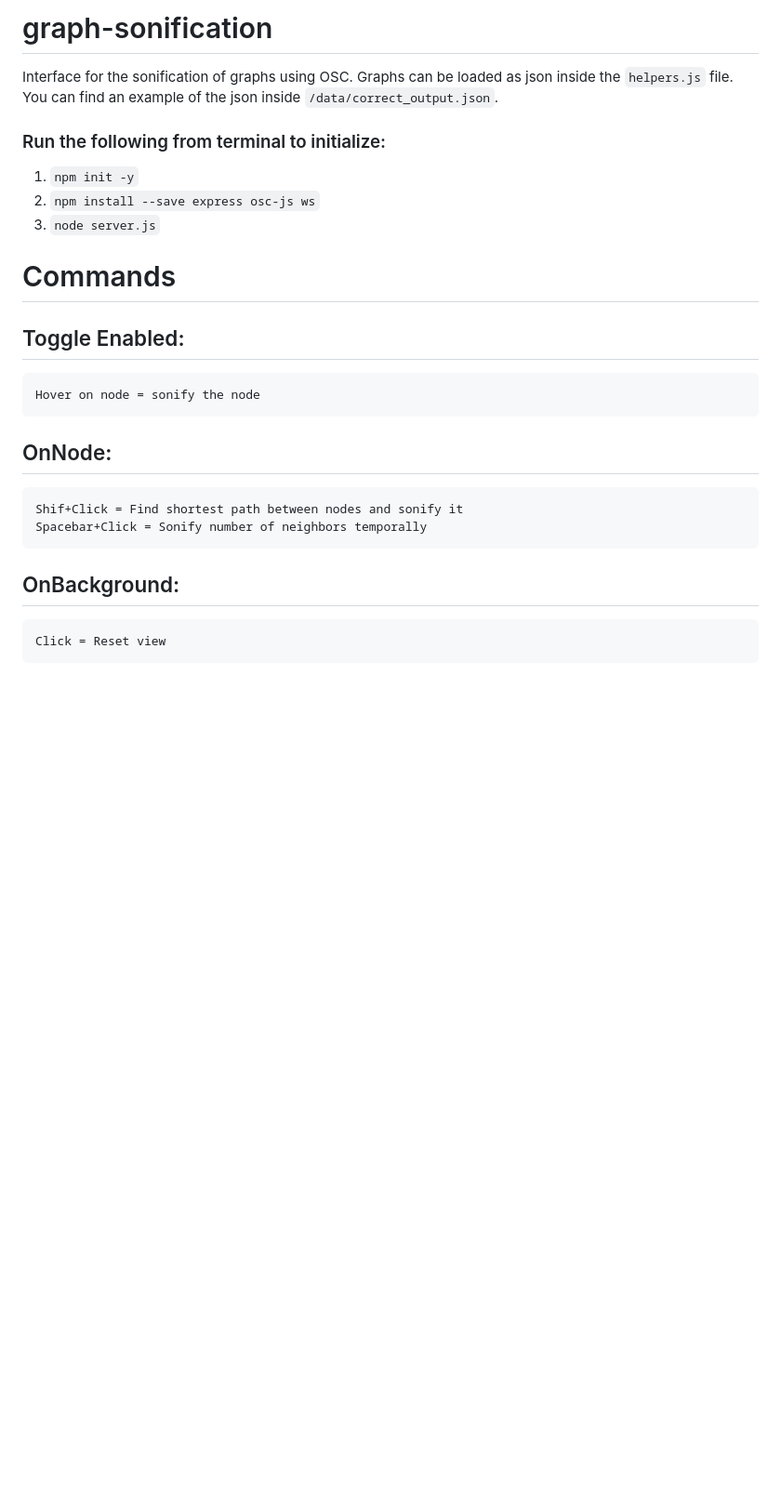
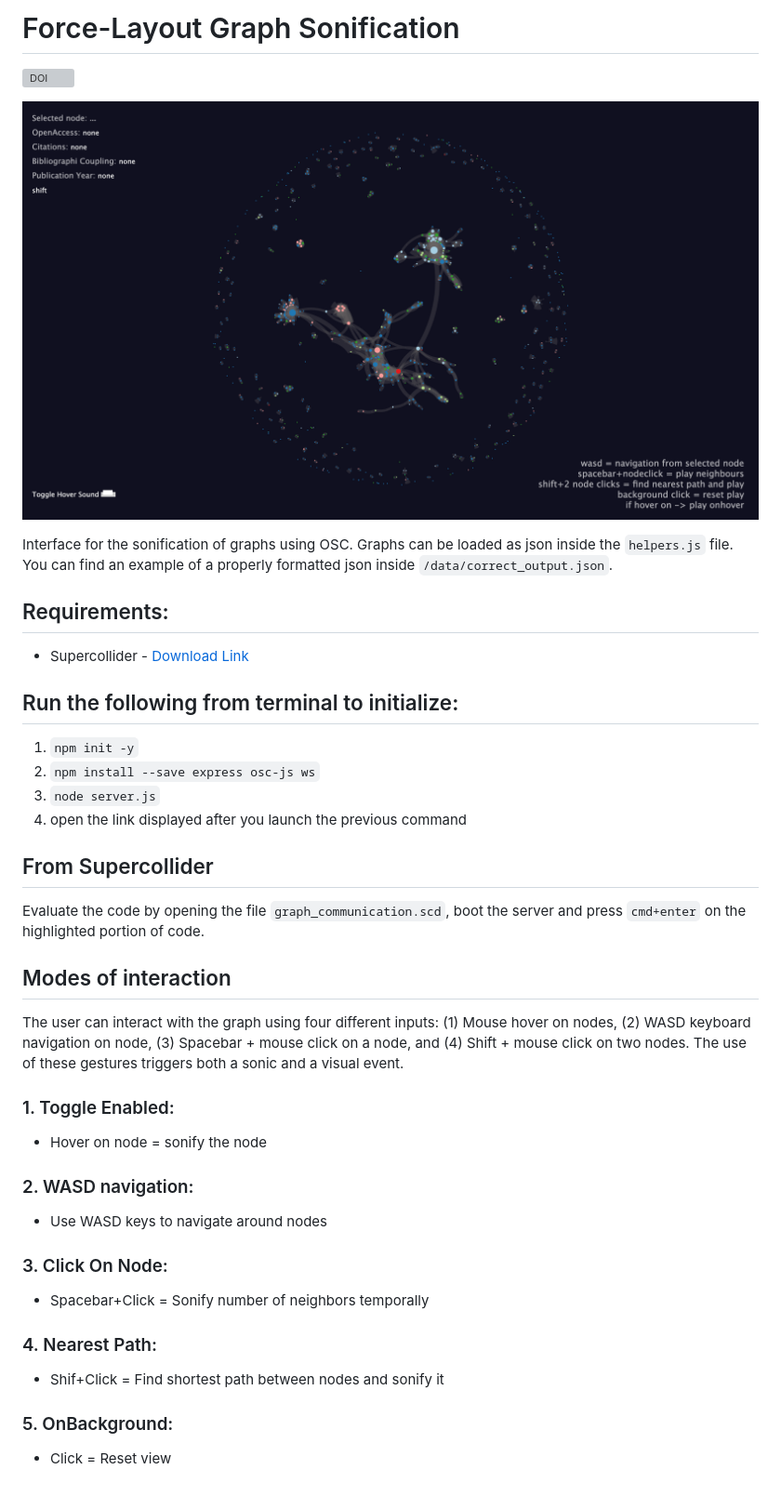
Before and after one commit to mauriziobrt/graph-sonification, a Markdown page: README.md, the part around the change. Shown: that part at 93% size. Rendered like a GitHub page; pictures changed too: graph-screen.png (added); blank space fills up the shorter version; grey boxes are pictures that could not be loaded.

````diff
--- a/README.md
+++ b/README.md
@@ -1,24 +1,50 @@
-# graph-sonification
+# Force-Layout Graph Sonification
 
-Interface for the sonification of graphs using OSC. Graphs can be loaded as json inside the ```helpers.js``` file. You can find an example of the json inside ```/data/correct_output.json```.
+[![DOI](https://zenodo.org/badge/DOI/10.5281/zenodo.15197962.svg)](https://doi.org/10.5281/zenodo.15197962)
 
-### Run the following from terminal to initialize:
+![](graph-screen.png)
+
+Interface for the sonification of graphs using OSC. Graphs can be loaded as json inside the ```helpers.js``` file. You can find an example of a properly formatted json inside ```/data/correct_output.json```.
+
+## Requirements:
+- Supercollider - [Download Link](https://supercollider.github.io/)
+
+## Run the following from terminal to initialize:
 
 1. `npm init -y`
 2. `npm install --save express osc-js ws`
 3. `node server.js`
+4. open the link displayed after you launch the previous command
 
-# Commands
+## From Supercollider
 
-## Toggle Enabled:
+Evaluate the code by opening the file `graph_communication.scd`, boot the server and press `cmd+enter` on the highlighted portion of code.
 
-    Hover on node = sonify the node
+## Modes of interaction
 
-## OnNode:
+The user can interact with the graph using four different inputs: (1)
+Mouse hover on nodes, (2) WASD keyboard navigation on node,
+(3) Spacebar + mouse click on a node, and (4) Shift + mouse click
+on two nodes. The use of these gestures triggers both a sonic and
+a visual event.
 
-    Shif+Click = Find shortest path between nodes and sonify it
-    Spacebar+Click = Sonify number of neighbors temporally
+### 1. Toggle Enabled:
 
-## OnBackground:
+- Hover on node = sonify the node
 
-    Click = Reset view
+### 2. WASD navigation:
+
+- Use WASD keys to navigate around nodes
+
+### 3. Click On Node:
+
+- Spacebar+Click = Sonify number of neighbors temporally
+
+### 4. Nearest Path:
+
+- Shif+Click = Find shortest path between nodes and sonify it
+
+
+### 5. OnBackground:
+
+- Click = Reset view
````
Also changed, not shown: 2 other files.
